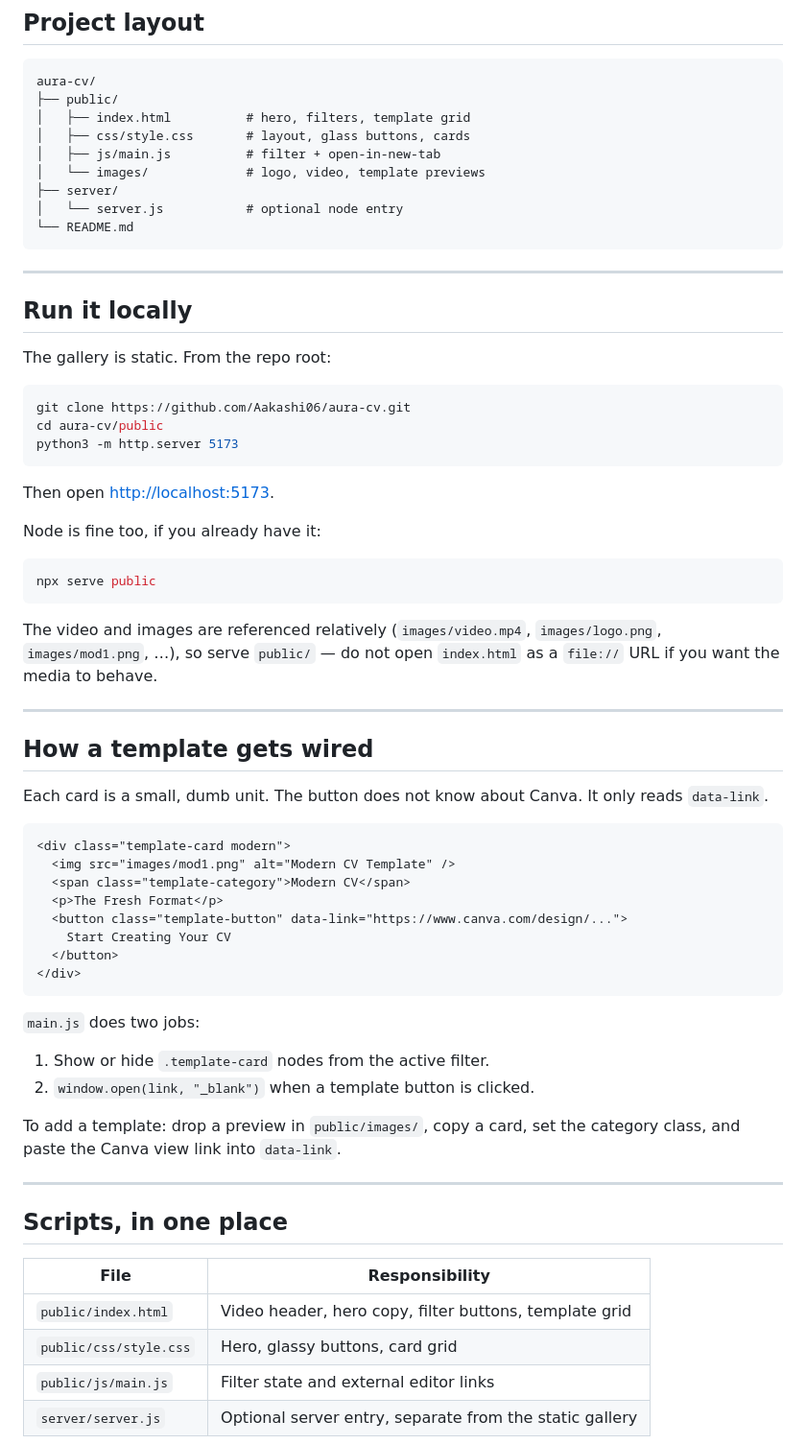
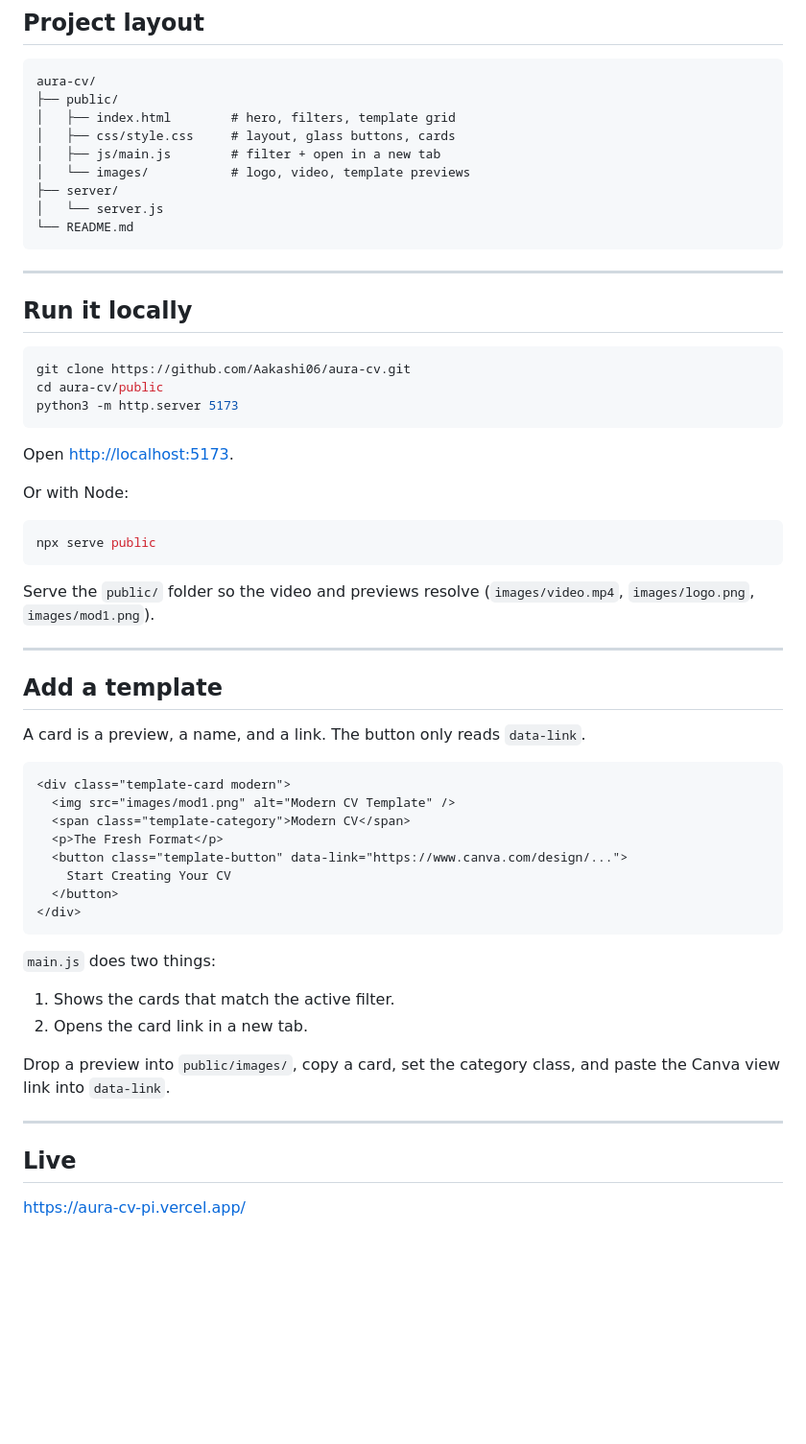
Before and after one commit to Aakashi06/aura-cv, a Markdown page: README.md, the part around one of its changes. Shown at 96% size. GitHub-like rendering; blank space fills up the shorter version.

````diff
--- a/README.md
+++ b/README.md
@@ -87,12 +82,12 @@ Filters are driven by a class on each card (`modern`, `minimalist`, `aesthetic`)
 ```text
 aura-cv/
 ├── public/
-│   ├── index.html          # hero, filters, template grid
-│   ├── css/style.css       # layout, glass buttons, cards
-│   ├── js/main.js          # filter + open-in-new-tab
-│   └── images/             # logo, video, template previews
+│   ├── index.html        # hero, filters, template grid
+│   ├── css/style.css     # layout, glass buttons, cards
+│   ├── js/main.js        # filter + open in a new tab
+│   └── images/           # logo, video, template previews
 ├── server/
-│   └── server.js           # optional node entry
+│   └── server.js
 └── README.md
 ```
 
@@ -100,29 +95,27 @@ aura-cv/
 
 ## Run it locally
 
-The gallery is static. From the repo root:
-
 ```bash
 git clone https://github.com/Aakashi06/aura-cv.git
 cd aura-cv/public
 python3 -m http.server 5173
 ```
 
-Then open [http://localhost:5173](http://localhost:5173).
+Open [http://localhost:5173](http://localhost:5173).
 
-Node is fine too, if you already have it:
+Or with Node:
 
 ```bash
 npx serve public
 ```
 
-The video and images are referenced relatively (`images/video.mp4`, `images/logo.png`, `images/mod1.png`, …), so serve `public/` — do not open `index.html` as a `file://` URL if you want the media to behave.
+Serve the `public/` folder so the video and previews resolve (`images/video.mp4`, `images/logo.png`, `images/mod1.png`).
 
 ---
 
-## How a template gets wired
+## Add a template
 
-Each card is a small, dumb unit. The button does not know about Canva. It only reads `data-link`.
+A card is a preview, a name, and a link. The button only reads `data-link`.
 
 ```html
 <div class="template-card modern">
@@ -135,21 +128,16 @@ Each card is a small, dumb unit. The button does not know about Canva. It only r
 </div>
 ```
 
-`main.js` does two jobs:
+`main.js` does two things:
 
-1. Show or hide `.template-card` nodes from the active filter.
-2. `window.open(link, "_blank")` when a template button is clicked.
+1. Shows the cards that match the active filter.
+2. Opens the card link in a new tab.
 
-To add a template: drop a preview in `public/images/`, copy a card, set the category class, and paste the Canva view link into `data-link`.
+Drop a preview into `public/images/`, copy a card, set the category class, and paste the Canva view link into `data-link`.
 
 ---
 
-## Scripts, in one place
+## Live
 
-| File | Responsibility |
-| --- | --- |
-| `public/index.html` | Video header, hero copy, filter buttons, template grid |
-| `public/css/style.css` | Hero, glassy buttons, card grid |
-| `public/js/main.js` | Filter state and external editor links |
-| `server/server.js` | Optional server entry, separate from the static gallery |
+[https://aura-cv-pi.vercel.app/](https://aura-cv-pi.vercel.app/)
 
````
Also changed, not shown: other parts of README.md (+20 -43 lines).
